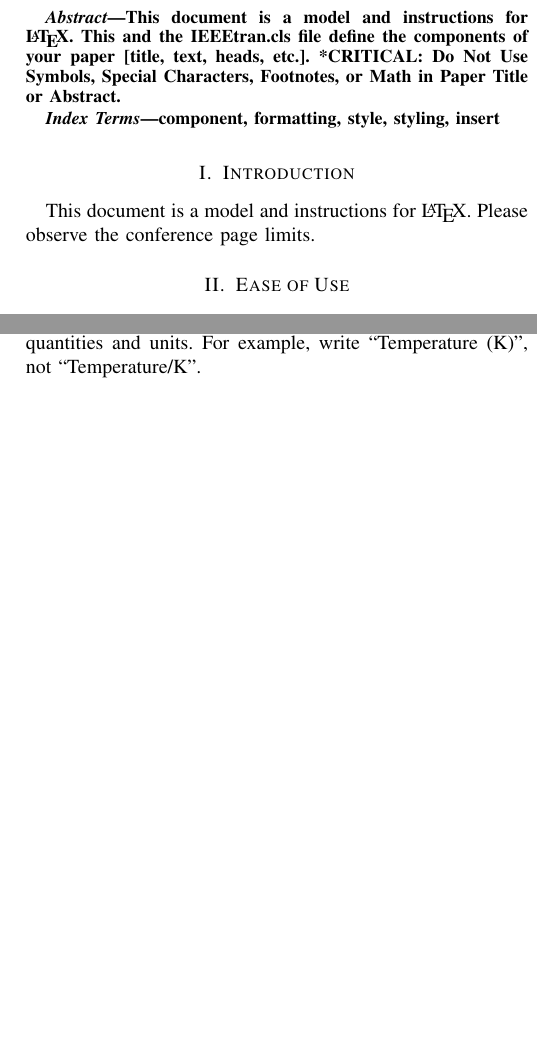
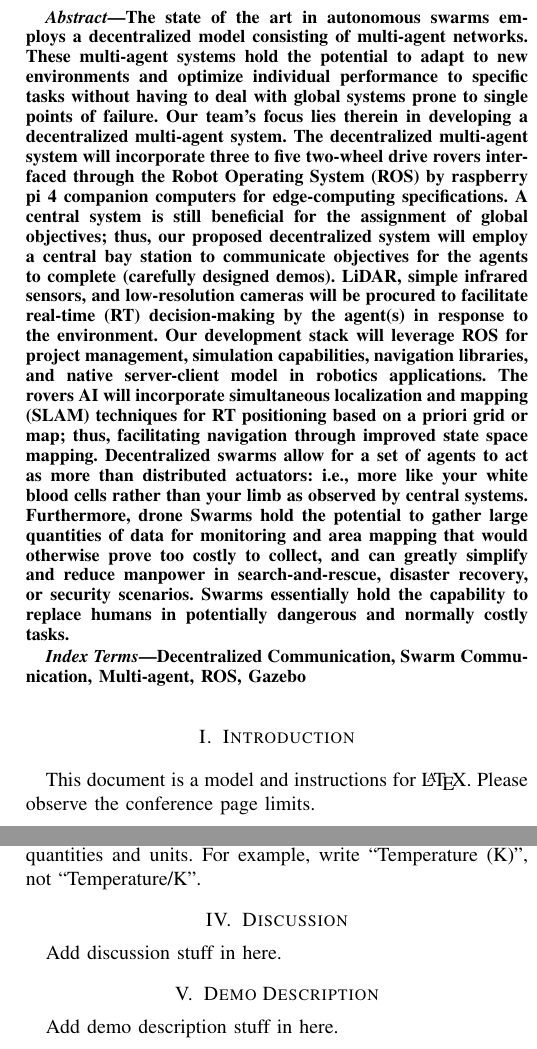
Before and after one commit to FreedomRoverUnits/InitialProposalDoc, a LaTeX paper (conference_101719.tex): two parts of the columns of pages 1 and 3 of 3, joined at a grey line, cut at the place of the change, the shorter picture padded with empty space. Compiled offline with pdfLaTeX; a missing font is replaced by an installed copy or a similar font; a LaTeX package or settings file that is missing is left out.

Commit message:
Updated latex document.
Signed-off-by: CasuallyAlive <jordy.larrearodriguez@gmail.com>

```diff
--- a/conference_101719.tex
+++ b/conference_101719.tex
@@ -57,20 +57,18 @@ email address or ORCID}
 \maketitle
 
 \begin{abstract}
-This document is a model and instructions for \LaTeX.
-This and the IEEEtran.cls file define the components of your paper [title, text, heads, etc.]. *CRITICAL: Do Not Use Symbols, Special Characters, Footnotes,
-or Math in Paper Title or Abstract.
+The state of the art in autonomous swarms employs a decentralized model consisting of multi-agent networks. These multi-agent systems hold the potential to adapt to new environments and optimize individual performance to specific tasks without having to deal with global systems prone to single points of failure. Our team's focus lies therein in developing a decentralized multi-agent system. The decentralized multi-agent system will incorporate three to five two-wheel drive rovers interfaced through the Robot Operating System (ROS) by raspberry pi 4 companion computers for edge-computing specifications. A central system is still beneficial for the assignment of global objectives; thus, our proposed decentralized system will employ a central bay station to communicate objectives for the agents to complete (carefully designed demos). LiDAR, simple infrared sensors, and low-resolution cameras will be procured to facilitate real-time (RT) decision-making by the agent(s) in response to the environment. Our development stack will leverage ROS for project management, simulation capabilities, navigation libraries, and native server-client model in robotics applications. The rovers AI will incorporate simultaneous localization and mapping (SLAM) techniques for RT positioning based on a priori grid or map; thus, facilitating navigation through improved state space mapping. Decentralized swarms allow for a set of agents to act as more than distributed actuators: i.e., more like your white blood cells rather than your limb as observed by central systems. Furthermore, drone Swarms hold the potential to gather large quantities of data for monitoring and area mapping that would otherwise prove too costly to collect, and can greatly simplify and reduce manpower in search-and-rescue, disaster recovery, or security scenarios. Swarms essentially hold the capability to replace humans in potentially dangerous and normally costly tasks.
 \end{abstract}
 
 \begin{IEEEkeywords}
-component, formatting, style, styling, insert
+Decentralized Communication, Swarm Communication, Multi-agent, ROS, Gazebo
 \end{IEEEkeywords}
 
 \section{Introduction}
 This document is a model and instructions for \LaTeX.
 Please observe the conference page limits.
 
-\section{Ease of Use}
+\section{Background}
 
 \subsection{Maintaining the Integrity of the Specifications}
 
@@ -82,7 +80,7 @@ and others are deliberate, using specifications that anticipate your paper
 as one part of the entire proceedings, and not as an independent document.
 Please do not revise any of the current designations.
 
-\section{Prepare Your Paper Before Styling}
+\section{Methods and Planning}
 Before you begin to format your paper, first write and save the content as a
 separate text file. Complete all content and organizational editing before
 formatting. Please note sections \ref{AA}--\ref{SCM} below for more information on
@@ -243,7 +241,10 @@ with units. In the example, write ``Magnetization (A/m)'' or ``Magnetization
 \{A[m(1)]\}'', not just ``A/m''. Do not label axes with a ratio of
 quantities and units. For example, write ``Temperature (K)'', not
 ``Temperature/K''.
-
+\section{Discussion}
+Add discussion stuff in here.
+\section{Demo Description}
+Add demo description stuff in here.
 \section*{Acknowledgment}
 
 The preferred spelling of the word ``acknowledgment'' in America is without
```
Also changed, not shown: conference_101719.pdf.
